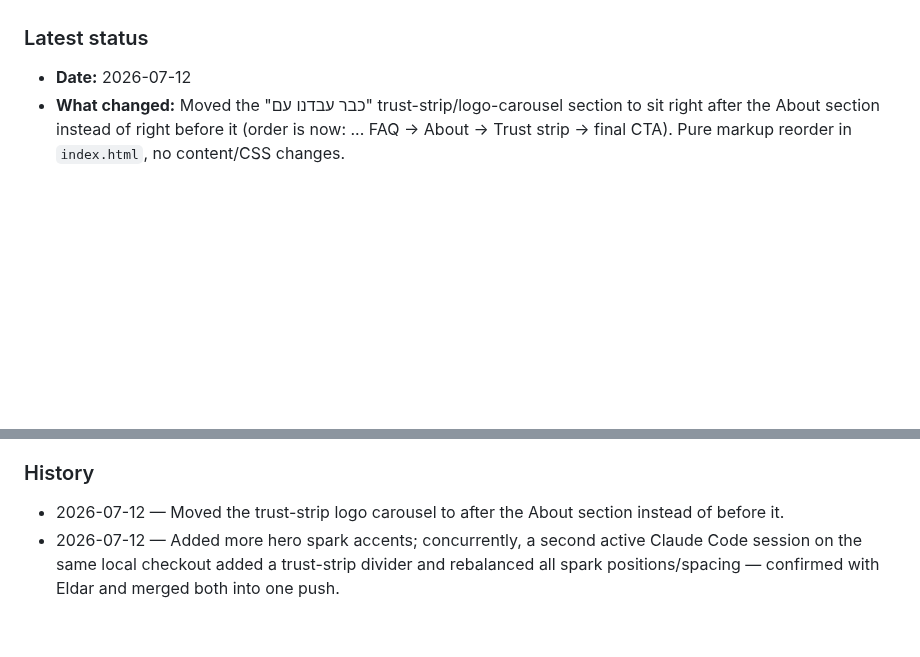
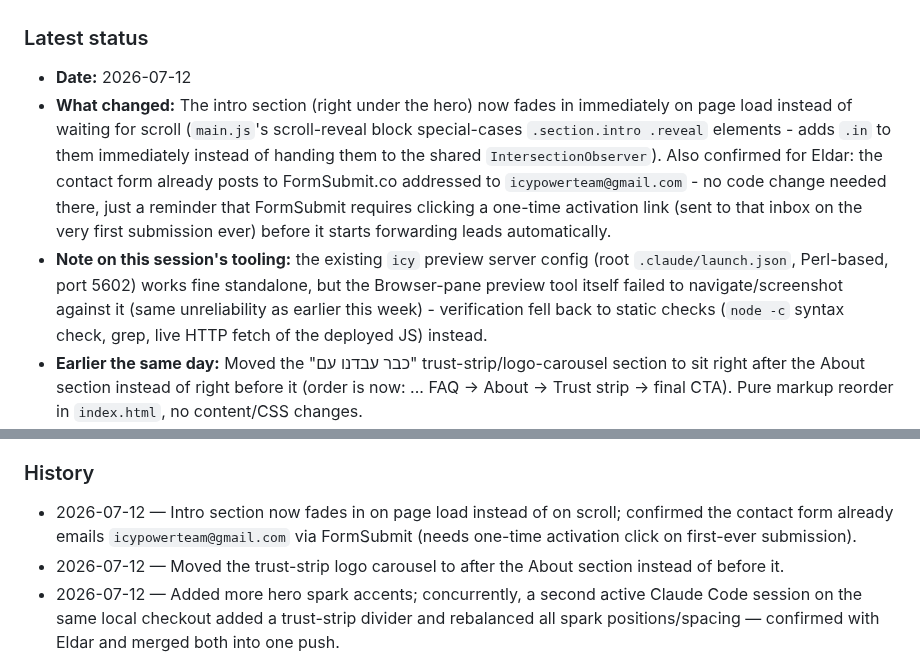
Before and after one commit to icypower/icypower-site, a Markdown page: CLAUDE.md, 2 parts joined by grey strips. Rendered like a GitHub page; blank space fills up the shorter version.

Commit message:
Record intro fade-in fix and form/email confirmation in handoff log

```diff
--- a/CLAUDE.md
+++ b/CLAUDE.md
@@ -24,7 +24,22 @@ that already happened once (see History).
 
 ### Latest status
 - **Date:** 2026-07-12
-- **What changed:** Moved the "כבר עבדנו עם" trust-strip/logo-carousel
+- **What changed:** The intro section (right under the hero) now fades in
+  immediately on page load instead of waiting for scroll (`main.js`'s
+  scroll-reveal block special-cases `.section.intro .reveal` elements -
+  adds `.in` to them immediately instead of handing them to the shared
+  `IntersectionObserver`). Also confirmed for Eldar: the contact form
+  already posts to FormSubmit.co addressed to `icypowerteam@gmail.com` -
+  no code change needed there, just a reminder that FormSubmit requires
+  clicking a one-time activation link (sent to that inbox on the very
+  first submission ever) before it starts forwarding leads automatically.
+- **Note on this session's tooling:** the existing `icy` preview server
+  config (root `.claude/launch.json`, Perl-based, port 5602) works fine
+  standalone, but the Browser-pane preview tool itself failed to
+  navigate/screenshot against it (same unreliability as earlier this
+  week) - verification fell back to static checks (`node -c` syntax
+  check, grep, live HTTP fetch of the deployed JS) instead.
+- **Earlier the same day:** Moved the "כבר עבדנו עם" trust-strip/logo-carousel
   section to sit right after the About section instead of right before
   it (order is now: ... FAQ → About → Trust strip → final CTA). Pure
   markup reorder in `index.html`, no content/CSS changes.
@@ -114,6 +129,10 @@ that already happened once (see History).
   before assuming the CSS/HTML is wrong.
 
 ### History
+- 2026-07-12 — Intro section now fades in on page load instead of on
+  scroll; confirmed the contact form already emails
+  `icypowerteam@gmail.com` via FormSubmit (needs one-time activation
+  click on first-ever submission).
 - 2026-07-12 — Moved the trust-strip logo carousel to after the About
   section instead of before it.
 - 2026-07-12 — Added more hero spark accents; concurrently, a second
```
